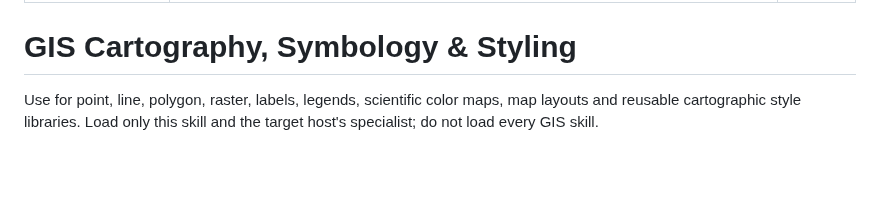
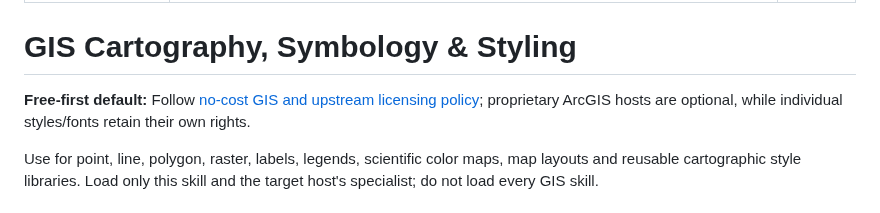
Before and after one commit to ahmadibrahim4geo/GIS-Development-Skills, a Markdown page: skills/gis-cartography-symbology/SKILL.md, the part around the change. GitHub-like rendering; blank space fills up the shorter version.

Commit message:
Fix free-first skill policy and concise router for CI

```diff
--- a/skills/gis-cartography-symbology/SKILL.md
+++ b/skills/gis-cartography-symbology/SKILL.md
@@ -5,6 +5,8 @@ license: MIT
 ---
 
 # GIS Cartography, Symbology & Styling
+
+**Free-first default:** Follow [no-cost GIS and upstream licensing policy](../../references/free-first-policy.md); proprietary ArcGIS hosts are optional, while individual styles/fonts retain their own rights.
 
 Use for point, line, polygon, raster, labels, legends, scientific color maps, map layouts and reusable cartographic style libraries. Load only this skill and the target host's specialist; do not load every GIS skill.
 
```
